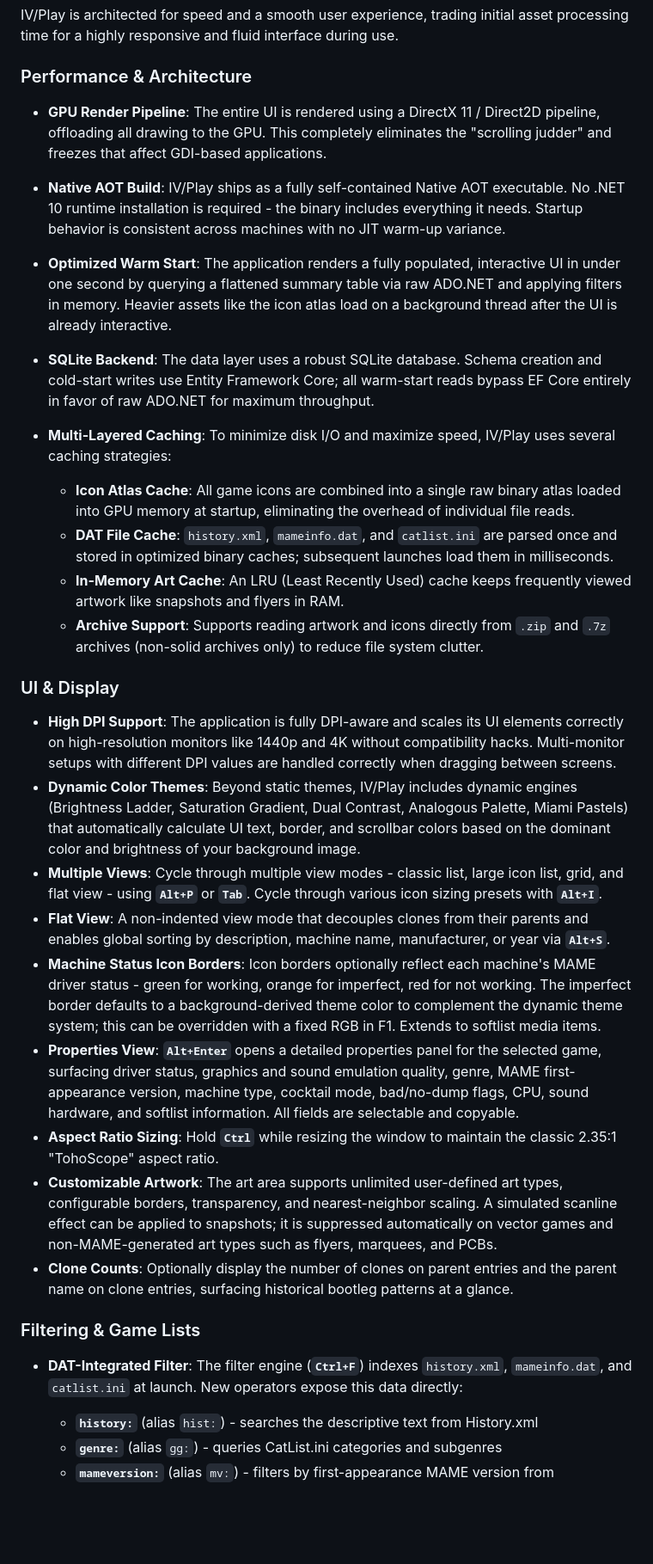
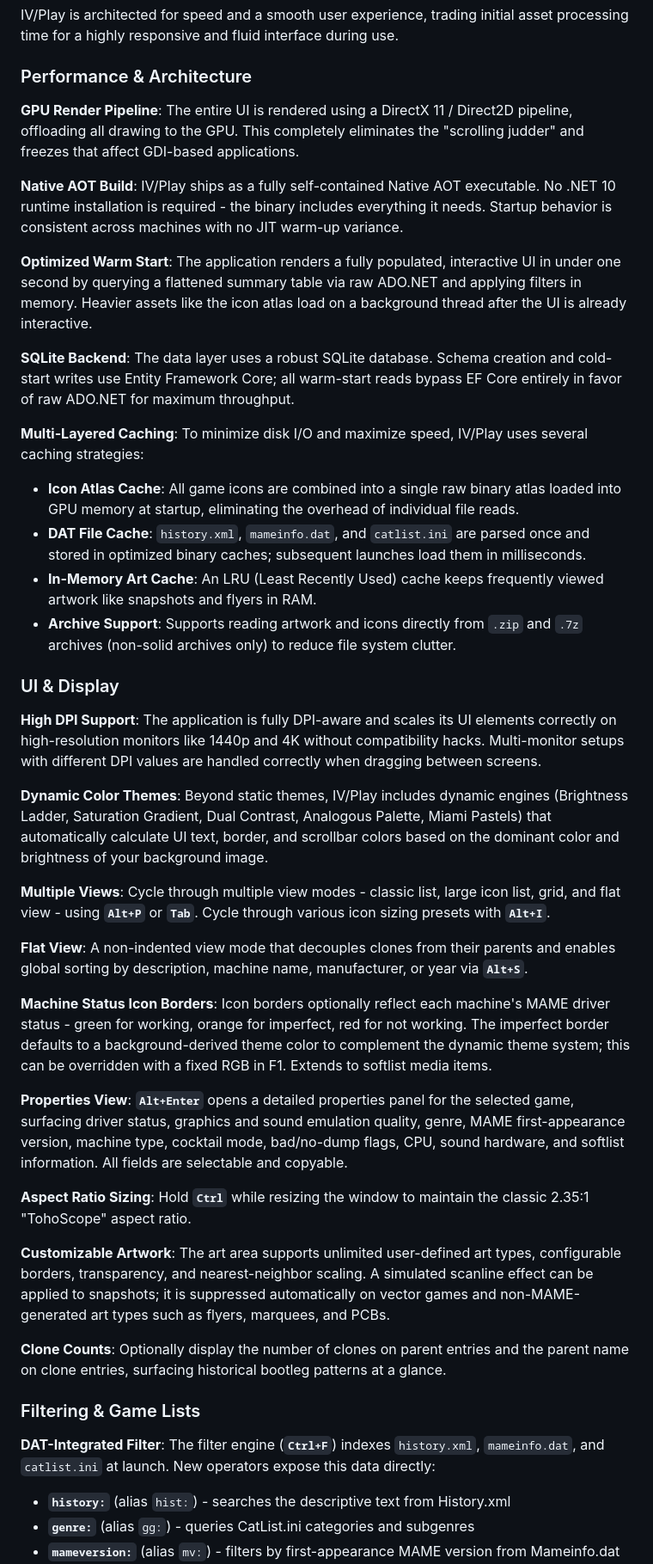
Before and after one commit to john-iv/iv-play, a Markdown page: README.md, the part around one of its changes. Shown at 86% size. Drawn GitHub-style; blank space fills up the shorter version.

```diff
--- a/README.md
+++ b/README.md
@@ -18,11 +18,15 @@ IV/Play is architected for speed and a smooth user experience, trading initial a
 
 ### Performance \& Architecture
 
-* **GPU Render Pipeline**: The entire UI is rendered using a DirectX 11 / Direct2D pipeline, offloading all drawing to the GPU. This completely eliminates the "scrolling judder" and freezes that affect GDI-based applications.
-* **Native AOT Build**: IV/Play ships as a fully self-contained Native AOT executable. No .NET 10 runtime installation is required - the binary includes everything it needs. Startup behavior is consistent across machines with no JIT warm-up variance.
-* **Optimized Warm Start**: The application renders a fully populated, interactive UI in under one second by querying a flattened summary table via raw ADO.NET and applying filters in memory. Heavier assets like the icon atlas load on a background thread after the UI is already interactive.
-* **SQLite Backend**: The data layer uses a robust SQLite database. Schema creation and cold-start writes use Entity Framework Core; all warm-start reads bypass EF Core entirely in favor of raw ADO.NET for maximum throughput.
-* **Multi-Layered Caching**: To minimize disk I/O and maximize speed, IV/Play uses several caching strategies:
+**GPU Render Pipeline**: The entire UI is rendered using a DirectX 11 / Direct2D pipeline, offloading all drawing to the GPU. This completely eliminates the "scrolling judder" and freezes that affect GDI-based applications.
+
+**Native AOT Build**: IV/Play ships as a fully self-contained Native AOT executable. No .NET 10 runtime installation is required - the binary includes everything it needs. Startup behavior is consistent across machines with no JIT warm-up variance.
+
+**Optimized Warm Start**: The application renders a fully populated, interactive UI in under one second by querying a flattened summary table via raw ADO.NET and applying filters in memory. Heavier assets like the icon atlas load on a background thread after the UI is already interactive.
+
+**SQLite Backend**: The data layer uses a robust SQLite database. Schema creation and cold-start writes use Entity Framework Core; all warm-start reads bypass EF Core entirely in favor of raw ADO.NET for maximum throughput.
+
+**Multi-Layered Caching**: To minimize disk I/O and maximize speed, IV/Play uses several caching strategies:
 
   * **Icon Atlas Cache**: All game icons are combined into a single raw binary atlas loaded into GPU memory at startup, eliminating the overhead of individual file reads.
   * **DAT File Cache**: `history.xml`, `mameinfo.dat`, and `catlist.ini` are parsed once and stored in optimized binary caches; subsequent launches load them in milliseconds.
@@ -31,19 +35,27 @@ IV/Play is architected for speed and a smooth user experience, trading initial a
 
 ### UI \& Display
 
-* **High DPI Support**: The application is fully DPI-aware and scales its UI elements correctly on high-resolution monitors like 1440p and 4K without compatibility hacks. Multi-monitor setups with different DPI values are handled correctly when dragging between screens.
-* **Dynamic Color Themes**: Beyond static themes, IV/Play includes dynamic engines (Brightness Ladder, Saturation Gradient, Dual Contrast, Analogous Palette, Miami Pastels) that automatically calculate UI text, border, and scrollbar colors based on the dominant color and brightness of your background image.
-* **Multiple Views**: Cycle through multiple view modes - classic list, large icon list, grid, and flat view - using **`Alt+P`** or **`Tab`**. Cycle through various icon sizing presets with **`Alt+I`**.
-* **Flat View**: A non-indented view mode that decouples clones from their parents and enables global sorting by description, machine name, manufacturer, or year via **`Alt+S`**.
-* **Machine Status Icon Borders**: Icon borders optionally reflect each machine's MAME driver status - green for working, orange for imperfect, red for not working. The imperfect border defaults to a background-derived theme color to complement the dynamic theme system; this can be overridden with a fixed RGB in F1. Extends to softlist media items.
-* **Properties View**: **`Alt+Enter`** opens a detailed properties panel for the selected game, surfacing driver status, graphics and sound emulation quality, genre, MAME first-appearance version, machine type, cocktail mode, bad/no-dump flags, CPU, sound hardware, and softlist information. All fields are selectable and copyable.
-* **Aspect Ratio Sizing**: Hold **`Ctrl`** while resizing the window to maintain the classic 2.35:1 "TohoScope" aspect ratio.
-* **Customizable Artwork**: The art area supports unlimited user-defined art types, configurable borders, transparency, and nearest-neighbor scaling. A simulated scanline effect can be applied to snapshots; it is suppressed automatically on vector games and non-MAME-generated art types such as flyers, marquees, and PCBs.
-* **Clone Counts**: Optionally display the number of clones on parent entries and the parent name on clone entries, surfacing historical bootleg patterns at a glance.
+**High DPI Support**: The application is fully DPI-aware and scales its UI elements correctly on high-resolution monitors like 1440p and 4K without compatibility hacks. Multi-monitor setups with different DPI values are handled correctly when dragging between screens.
+
+**Dynamic Color Themes**: Beyond static themes, IV/Play includes dynamic engines (Brightness Ladder, Saturation Gradient, Dual Contrast, Analogous Palette, Miami Pastels) that automatically calculate UI text, border, and scrollbar colors based on the dominant color and brightness of your background image.
+
+**Multiple Views**: Cycle through multiple view modes - classic list, large icon list, grid, and flat view - using **`Alt+P`** or **`Tab`**. Cycle through various icon sizing presets with **`Alt+I`**.
+
+**Flat View**: A non-indented view mode that decouples clones from their parents and enables global sorting by description, machine name, manufacturer, or year via **`Alt+S`**.
+
+**Machine Status Icon Borders**: Icon borders optionally reflect each machine's MAME driver status - green for working, orange for imperfect, red for not working. The imperfect border defaults to a background-derived theme color to complement the dynamic theme system; this can be overridden with a fixed RGB in F1. Extends to softlist media items.
+
+**Properties View**: **`Alt+Enter`** opens a detailed properties panel for the selected game, surfacing driver status, graphics and sound emulation quality, genre, MAME first-appearance version, machine type, cocktail mode, bad/no-dump flags, CPU, sound hardware, and softlist information. All fields are selectable and copyable.
+
+**Aspect Ratio Sizing**: Hold **`Ctrl`** while resizing the window to maintain the classic 2.35:1 "TohoScope" aspect ratio.
+
+**Customizable Artwork**: The art area supports unlimited user-defined art types, configurable borders, transparency, and nearest-neighbor scaling. A simulated scanline effect can be applied to snapshots; it is suppressed automatically on vector games and non-MAME-generated art types such as flyers, marquees, and PCBs.
+
+**Clone Counts**: Optionally display the number of clones on parent entries and the parent name on clone entries, surfacing historical bootleg patterns at a glance.
 
 ### Filtering \& Game Lists
 
-* **DAT-Integrated Filter**: The filter engine (**`Ctrl+F`**) indexes `history.xml`, `mameinfo.dat`, and `catlist.ini` at launch. New operators expose this data directly:
+**DAT-Integrated Filter**: The filter engine (**`Ctrl+F`**) indexes `history.xml`, `mameinfo.dat`, and `catlist.ini` at launch. New operators expose this data directly:
 
   * **`history:`** (alias `hist:`) - searches the descriptive text from History.xml
   * **`genre:`** (alias `gg:`) - queries CatList.ini categories and subgenres
```
Also changed, not shown: other parts of README.md (+26 -14 lines).
